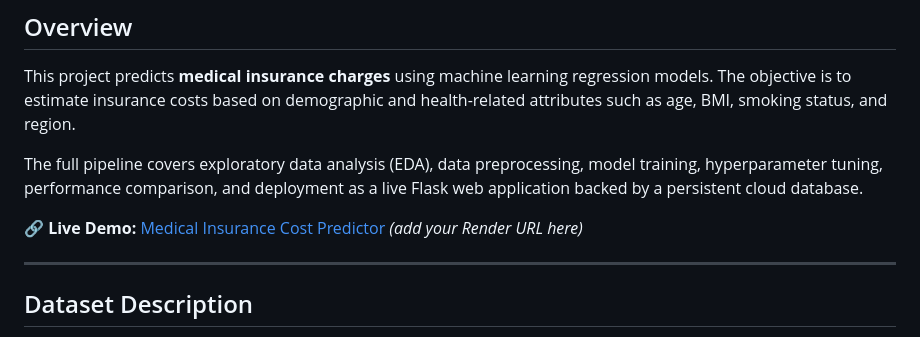
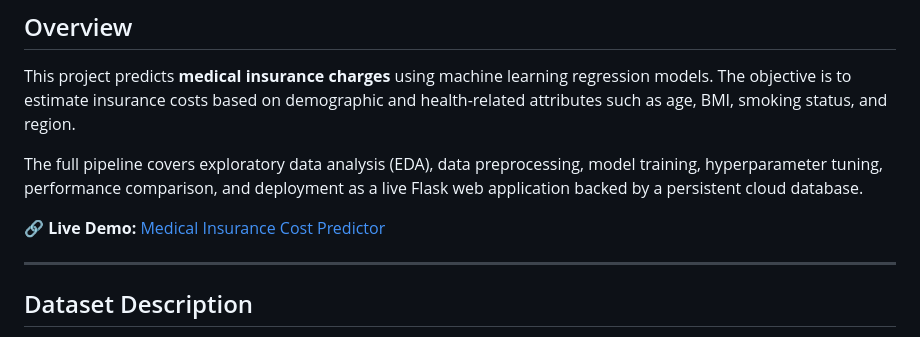
Before and after one commit to Mohit26-BM/Python_Machine_Learning, a Markdown page: Medical_Health_Insurance_Prediction/Readme.md, the part around the change. Drawn GitHub-style.

```diff
--- a/Medical_Health_Insurance_Prediction/Readme.md
+++ b/Medical_Health_Insurance_Prediction/Readme.md
@@ -6,7 +6,7 @@ This project predicts **medical insurance charges** using machine learning regre
 
 The full pipeline covers exploratory data analysis (EDA), data preprocessing, model training, hyperparameter tuning, performance comparison, and deployment as a live Flask web application backed by a persistent cloud database.
 
-🔗 **Live Demo:** [Medical Insurance Cost Predictor](#) *(add your Render URL here)*
+🔗 **Live Demo:** [Medical Insurance Cost Predictor](https://insurance-predictor1.onrender.com)
 
 ---
 
```
